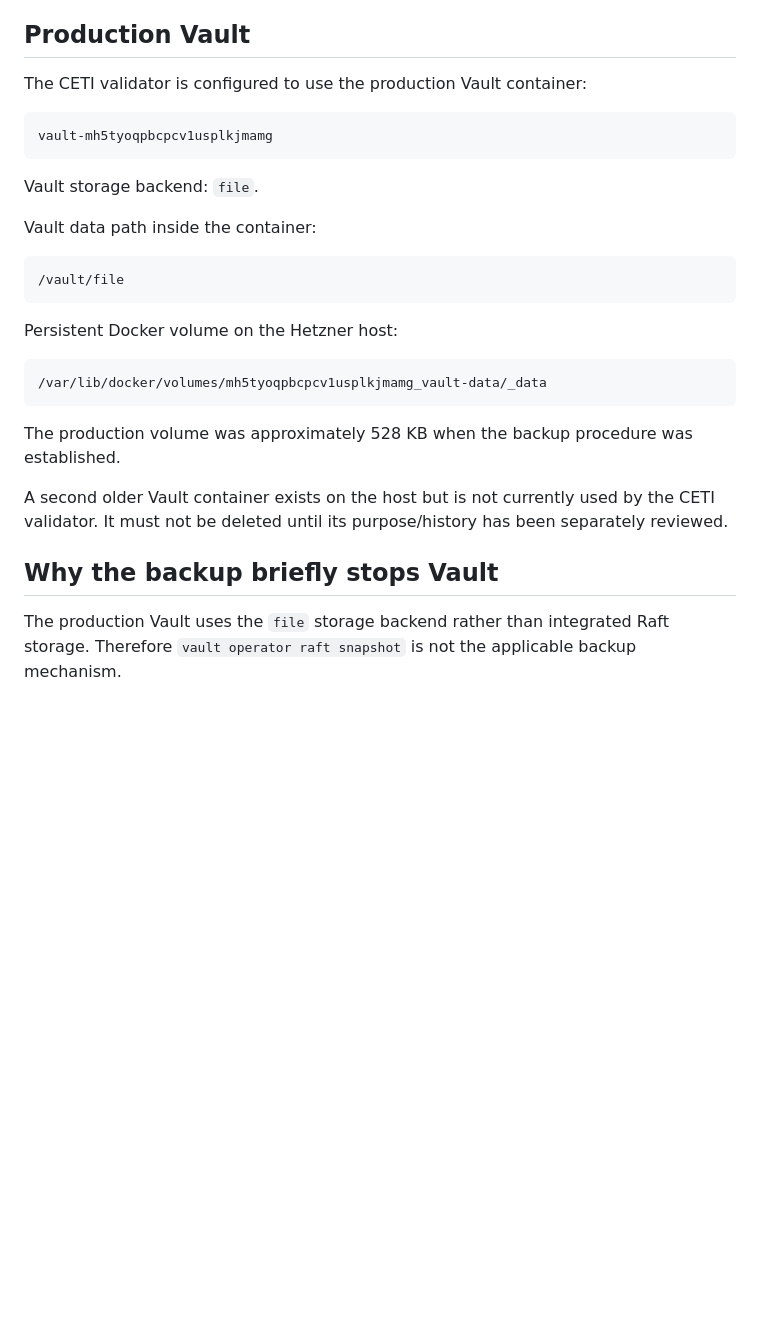
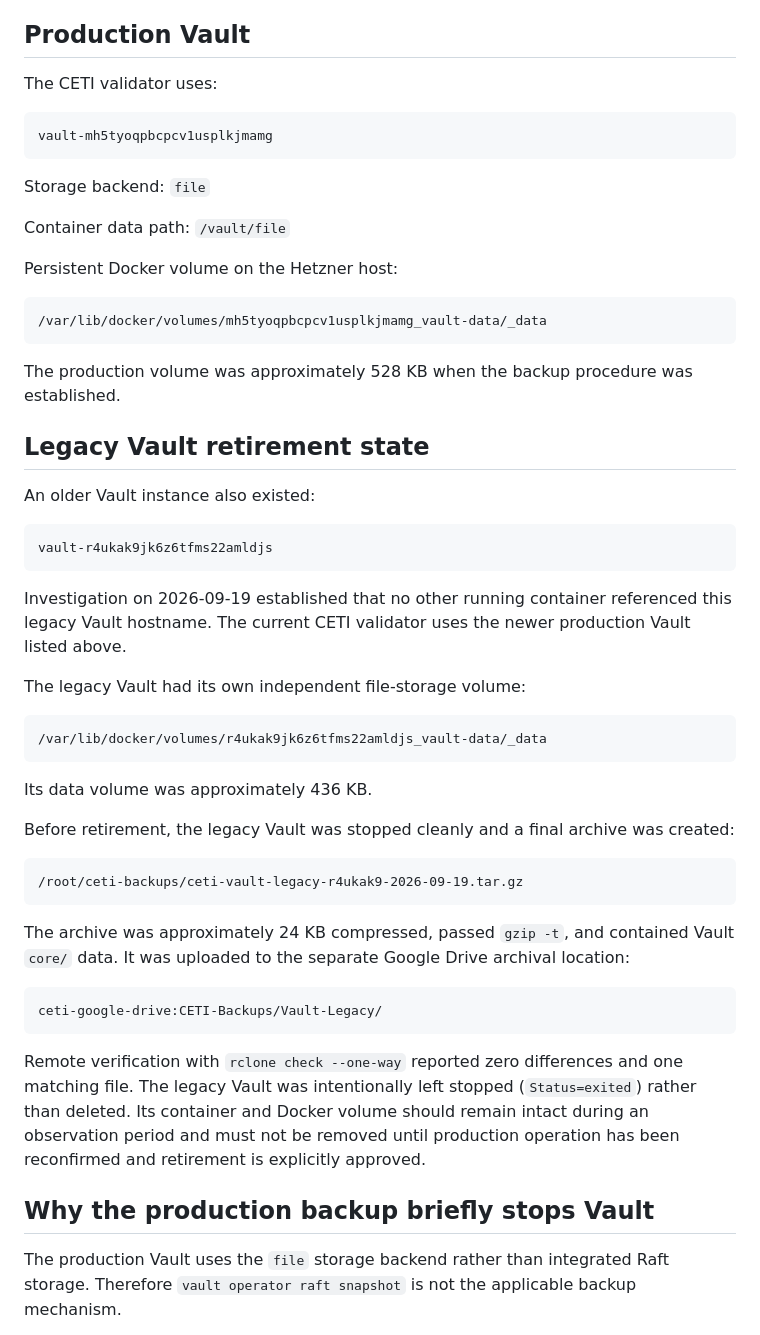
Before and after one commit to enriquefariasrdz/ceti-validador-python, a Markdown page: docs/VAULT-BACKUPS.md, the part around one of its changes. GitHub-like rendering; blank space fills up the shorter version.

````diff
--- a/docs/VAULT-BACKUPS.md
+++ b/docs/VAULT-BACKUPS.md
@@ -4,19 +4,15 @@ This document records the verified backup and disaster-recovery design for the p
 
 ## Production Vault
 
-The CETI validator is configured to use the production Vault container:
+The CETI validator uses:
 
 ```text
 vault-mh5tyoqpbcpcv1usplkjmamg
 ```
 
-Vault storage backend: `file`.
+Storage backend: `file`
 
-Vault data path inside the container:
-
-```text
-/vault/file
-```
+Container data path: `/vault/file`
 
 Persistent Docker volume on the Hetzner host:
 
@@ -26,9 +22,39 @@ Persistent Docker volume on the Hetzner host:
 
 The production volume was approximately 528 KB when the backup procedure was established.
 
-A second older Vault container exists on the host but is not currently used by the CETI validator. It must not be deleted until its purpose/history has been separately reviewed.
+## Legacy Vault retirement state
 
-## Why the backup briefly stops Vault
+An older Vault instance also existed:
+
+```text
+vault-r4ukak9jk6z6tfms22amldjs
+```
+
+Investigation on 2026-09-19 established that no other running container referenced this legacy Vault hostname. The current CETI validator uses the newer production Vault listed above.
+
+The legacy Vault had its own independent file-storage volume:
+
+```text
+/var/lib/docker/volumes/r4ukak9jk6z6tfms22amldjs_vault-data/_data
+```
+
+Its data volume was approximately 436 KB.
+
+Before retirement, the legacy Vault was stopped cleanly and a final archive was created:
+
+```text
+/root/ceti-backups/ceti-vault-legacy-r4ukak9-2026-09-19.tar.gz
+```
+
+The archive was approximately 24 KB compressed, passed `gzip -t`, and contained Vault `core/` data. It was uploaded to the separate Google Drive archival location:
+
+```text
+ceti-google-drive:CETI-Backups/Vault-Legacy/
+```
+
+Remote verification with `rclone check --one-way` reported zero differences and one matching file. The legacy Vault was intentionally left stopped (`Status=exited`) rather than deleted. Its container and Docker volume should remain intact during an observation period and must not be removed until production operation has been reconfirmed and retirement is explicitly approved.
+
+## Why the production backup briefly stops Vault
 
 The production Vault uses the `file` storage backend rather than integrated Raft storage. Therefore `vault operator raft snapshot` is not the applicable backup mechanism.
 
````
Also changed, not shown: other parts of docs/VAULT-BACKUPS.md (+39 -46 lines).
